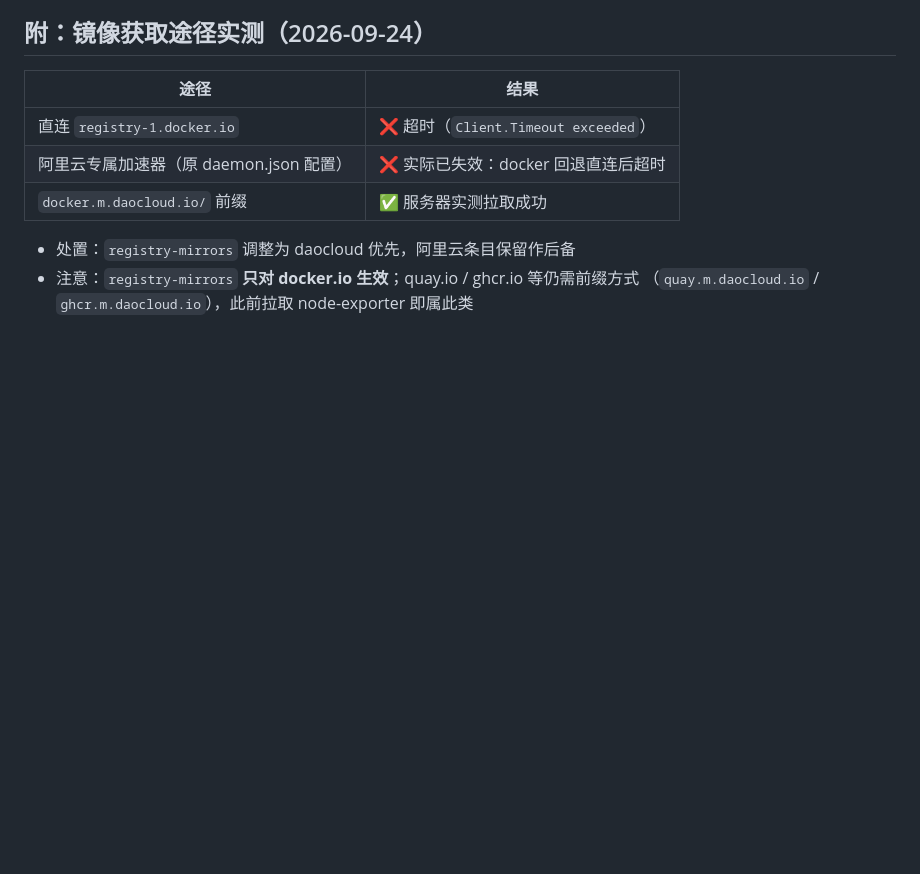
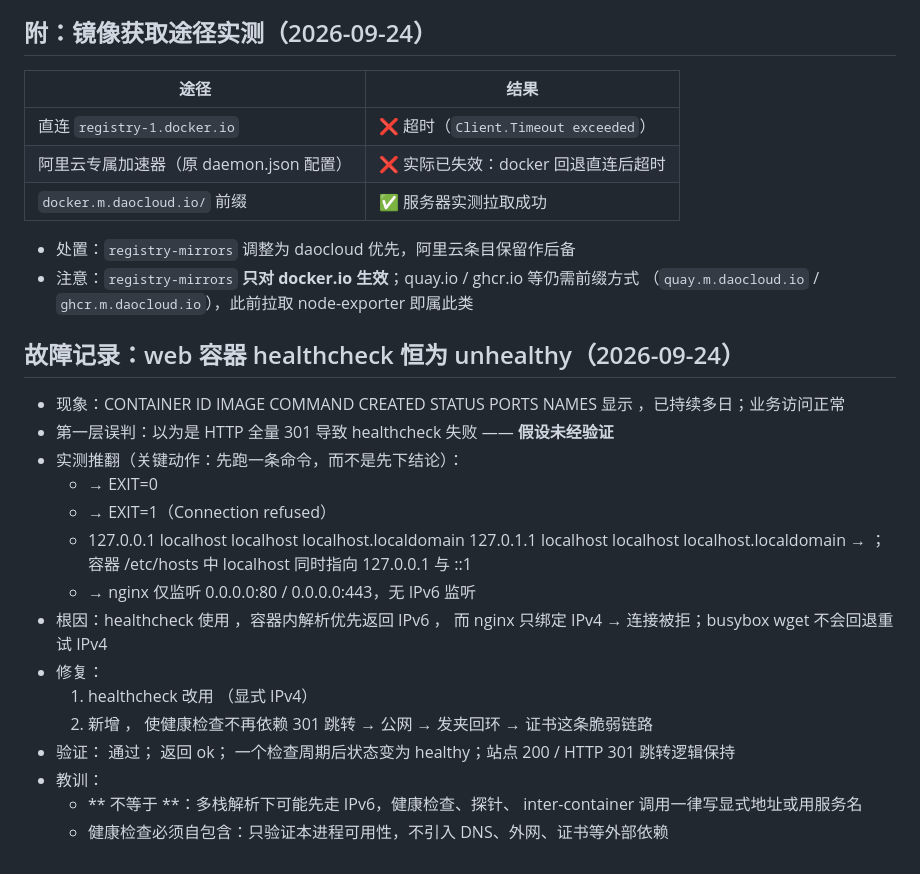
Before and after one commit to zhourui-2000/sre-lab, a Markdown page: docs/baseline.md, the part around the change. GitHub-like rendering; blank space fills up the shorter version.

Commit message:
docs: 记录 healthcheck 因 IPv6 解析失败的故障与修复

```diff
--- a/docs/baseline.md
+++ b/docs/baseline.md
@@ -177,3 +177,26 @@ text
 - 处置：`registry-mirrors` 调整为 daocloud 优先，阿里云条目保留作后备
 - 注意：`registry-mirrors` **只对 docker.io 生效**；quay.io / ghcr.io 等仍需前缀方式
   （`quay.m.daocloud.io` / `ghcr.m.daocloud.io`），此前拉取 node-exporter 即属此类
+
+## 故障记录：web 容器 healthcheck 恒为 unhealthy（2026-09-24）
+
+- 现象：CONTAINER ID   IMAGE     COMMAND   CREATED   STATUS    PORTS     NAMES 显示 ，已持续多日；业务访问正常
+- 第一层误判：以为是 HTTP 全量 301 导致 healthcheck 失败 —— **假设未经验证**
+- 实测推翻（关键动作：先跑一条命令，而不是先下结论）：
+  -  → EXIT=0
+  -  → EXIT=1（Connection refused）
+  - 127.0.0.1       localhost localhost localhost.localdomain
+127.0.1.1       localhost localhost localhost.localdomain → ；容器 /etc/hosts 中 localhost 同时指向 127.0.0.1 与 ::1
+  -  → nginx 仅监听 0.0.0.0:80 / 0.0.0.0:443，无 IPv6 监听
+- 根因：healthcheck 使用 ，容器内解析优先返回 IPv6 ，
+  而 nginx  只绑定 IPv4 → 连接被拒；busybox wget 不会回退重试 IPv4
+- 修复：
+  1. healthcheck 改用 （显式 IPv4）
+  2. 新增 ，
+     使健康检查不再依赖 301 跳转 → 公网 → 发夹回环 → 证书这条脆弱链路
+- 验证： 通过； 返回 ok；
+  一个检查周期后状态变为 healthy；站点 200 / HTTP 301 跳转逻辑保持
+- 教训：
+  - ** 不等于 **：多栈解析下可能先走 IPv6，健康检查、探针、
+    inter-container 调用一律写显式地址或用服务名
+  - 健康检查必须自包含：只验证本进程可用性，不引入 DNS、外网、证书等外部依赖
```
